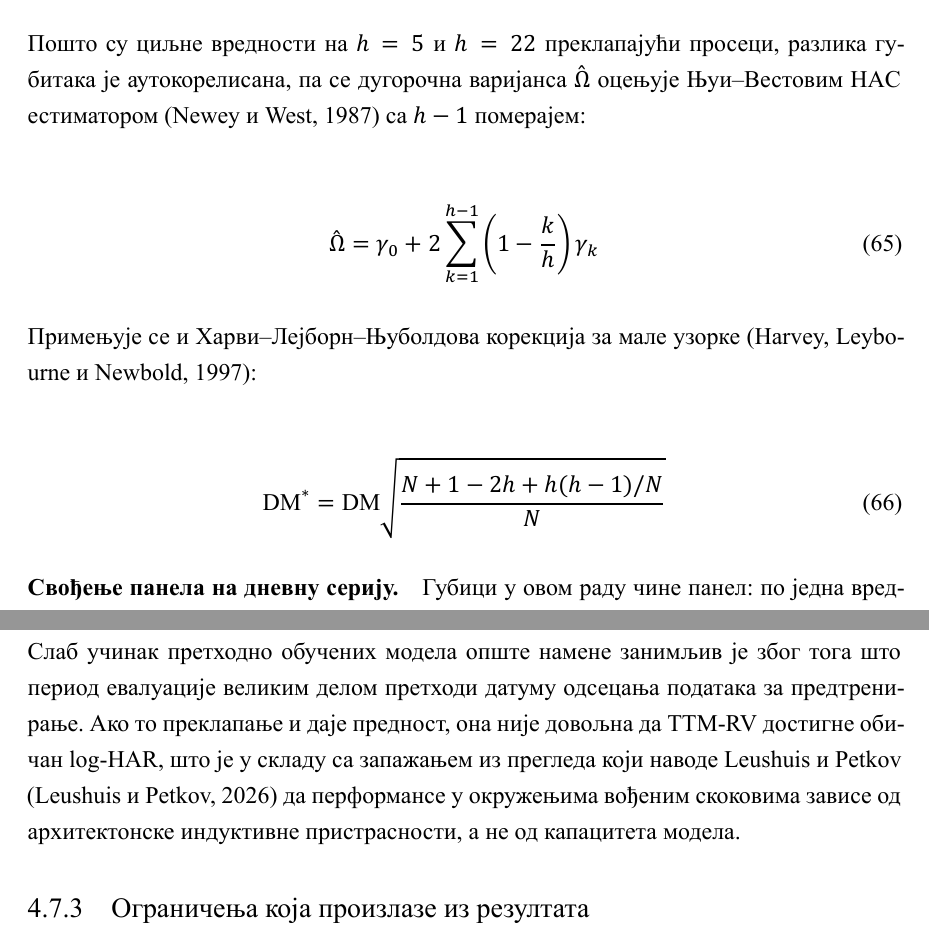
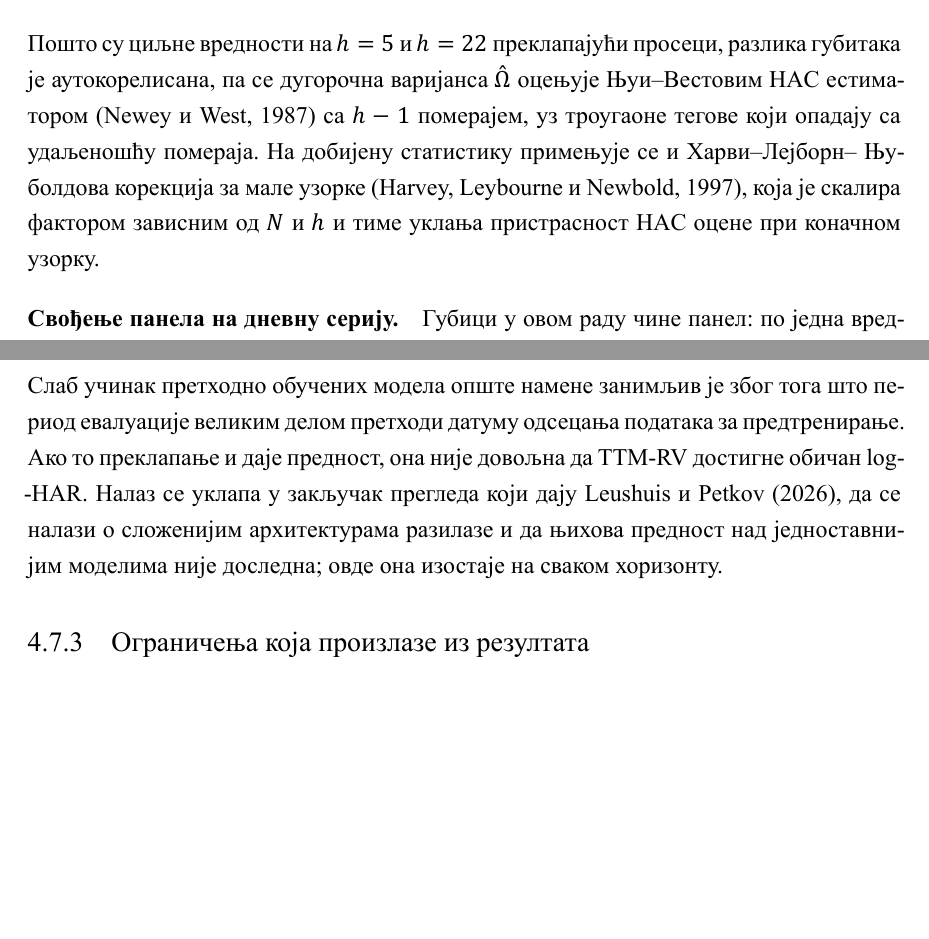
Before and after one commit to kristinazivkovic/-Projekat_Diplomski_Rad, a LaTeX document (rad/rad.tex, which reads rad/poglavlja/02-teorijske-osnove.tex, rad/poglavlja/04-rezultati.tex): two parts of pages 35 and 70 of 80, joined at a grey line, cut so that both start at the same text, the shorter picture padded with empty space. The pictures show the PDF file rad/rad.pdf that the author committed with the source.

Commit message:
Ситне текстуалне исправке у раду
Само текст; код није мењан, ништа поново покретано, ниједан број измишљен.

- Чист удео мерења (естиматор + тест) у 4.3.1 и 5.1 сада гласи „од један до
  три процента удела модела“, што је распон који се добија читањем табеле 14
  како је одштампана, на три децимале (1,2% до 3,0%).
- 4.7.2: реченица о прегледу усклађена са уводом — преглед закључује да се
  налази разилазе и да предност сложенијих архитектура није доследна;
  тврдња о архитектонској индуктивној пристрасности више им се не приписује.
  Удвојен цитат исправљен употребом \textcite, па се исписује
  „Leushuis и Petkov (2026)“.
- 4.2.1: разлика између првог и деветог модела „мања од пет процената“
  (0,955 до 1,000 релативног QLIKE).
- 4.2.4: заостатак TTM-RV „осам до дванаест процената“ (8,0% до 12,3%).
- 2.6.2: изостављене формуле Њуи–Вестове HAC оцене и Харви–Лејборн–Њуболдове
  корекције, задржане по реченица о свакој; 2.6.7 сведен на табелу и две
  реченице.

80 физичких страна (72 нумерисане), без промене: уштеда од изостављених
формула мања је од једне стране. Без плејсхолдера, без неразрешених
референци и цитата.

```diff
--- a/rad/poglavlja/02-teorijske-osnove.tex
+++ b/rad/poglavlja/02-teorijske-osnove.tex
@@ -1047,20 +1047,12 @@ d_t = L_t^{(A)} - L_t^{(B)}
 \DM = \frac{\bar{d}}{\sqrt{\hat{\Omega}/N}}
 \end{equation}
 
-Пошто су циљне вредности на $h = 5$ и $h = 22$ преклапајући просеци, разлика губитака
-је аутокорелисана, па се дугорочна варијанса $\hat{\Omega}$ оцењује Њуи–Вестовим HAC
-естиматором \parencite{neweyWest1987} са $h-1$ померајем:
-
-\begin{equation}
-\hat{\Omega} = \gamma_0 + 2\sum_{k=1}^{h-1}\left(1 - \frac{k}{h}\right)\gamma_k
-\end{equation}
-
-Примењује се и Харви–Лејборн–Њуболдова корекција за мале узорке
-\parencite{harvey1997}:
-
-\begin{equation}
-\DM^{*} = \DM\sqrt{\frac{N + 1 - 2h + h(h-1)/N}{N}}
-\end{equation}
+Пошто су циљне вредности на $h = 5$ и $h = 22$ преклапајући просеци, разлика губитака је
+аутокорелисана, па се дугорочна варијанса $\hat{\Omega}$ оцењује Њуи–Вестовим HAC
+естиматором \parencite{neweyWest1987} са $h-1$ померајем, уз троугаоне тегове који
+опадају са удаљеношћу помераја. На добијену статистику примењује се и Харви–Лејборн–
+Њуболдова корекција за мале узорке \parencite{harvey1997}, која је скалира фактором
+зависним од $N$ и $h$ и тиме уклања пристрасност HAC оцене при коначном узорку.
 
 \paragraph{Свођење панела на дневну серију.}
 Губици у овом раду чине панел: по једна вредност за сваки пар (дан, симбол). Пре сваког
--- a/rad/poglavlja/04-rezultati.tex
+++ b/rad/poglavlja/04-rezultati.tex
@@ -729,10 +729,10 @@ $\sqrt{\RQ}$ ухватила.
 
 Слаб учинак претходно обучених модела опште намене занимљив је због тога што период
 евалуације великим делом претходи датуму одсецања података за предтренирање. Ако то
-преклапање и даје предност, она није довољна да TTM-RV достигне обичан log-HAR, што је у
-складу са запажањем из прегледа који наводе Leushuis и Petkov \parencite{leushuisPetkov2026}
-да перформансе у окружењима вођеним скоковима зависе од архитектонске индуктивне
-пристрасности, а не од капацитета модела.
+преклапање и даје предност, она није довољна да TTM-RV достигне обичан log-HAR. Налаз се
+уклапа у закључак прегледа који дају \textcite{leushuisPetkov2026}, да се налази о
+сложенијим архитектурама разилазе и да њихова предност над једноставнијим моделима није
+доследна; овде она изостаје на сваком хоризонту.
 
 \subsection{Ограничења која произлазе из резултата}
 
```
Also changed, not shown: rad/poglavlja/05-zakljucak.tex (+1 -1 lines), rad/rad.pdf, rad/poglavlja/02-teorijske-osnove.tex (11 more changed lines), rad/poglavlja/04-rezultati.tex (6 more changed lines), 1 other file.
